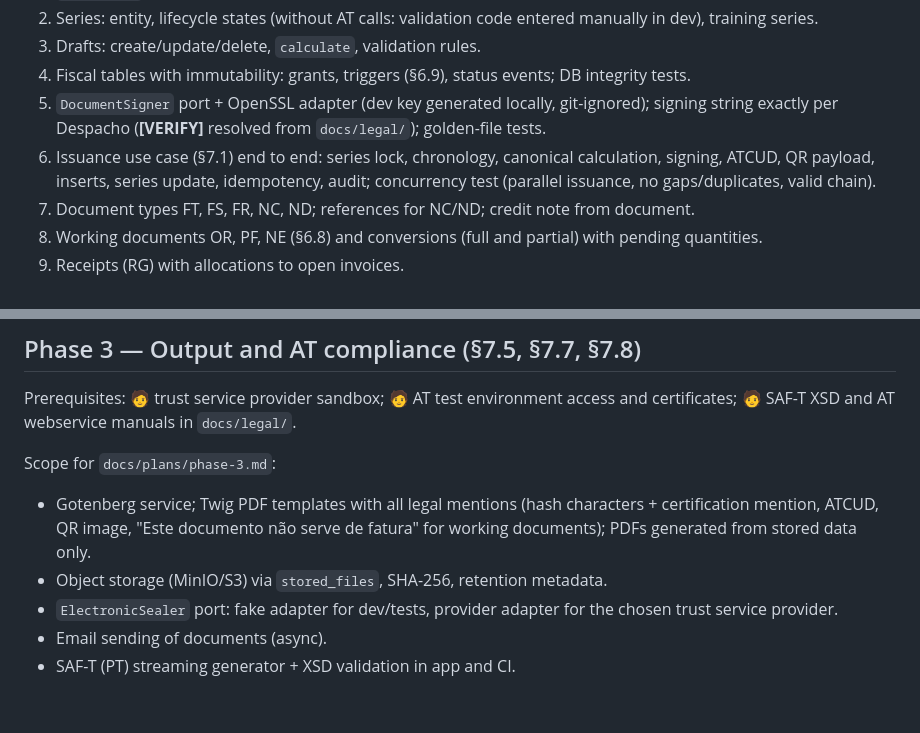
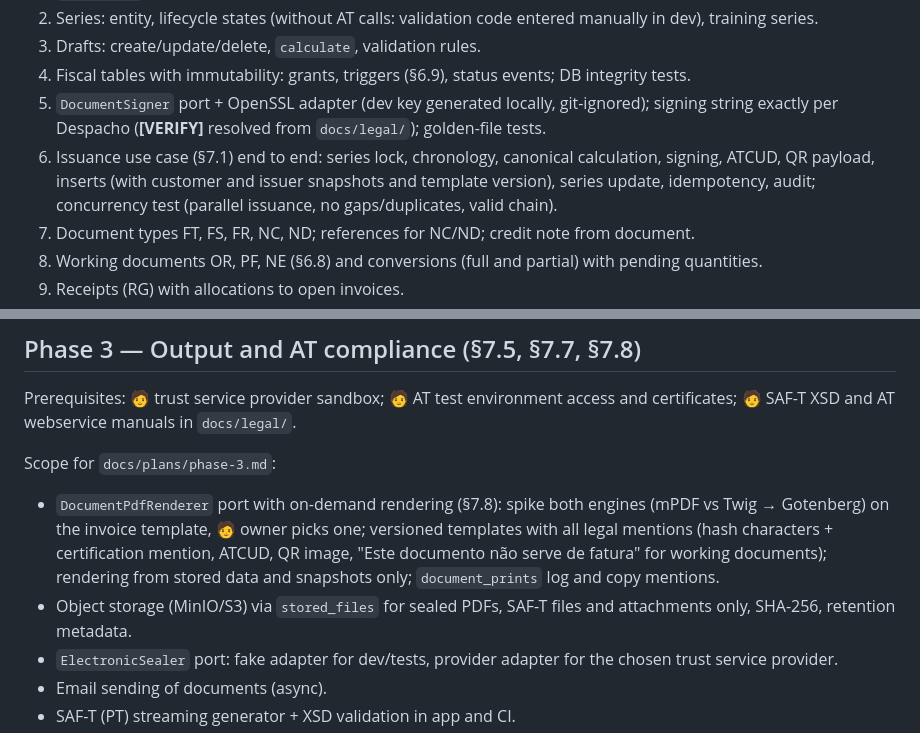
Before and after one commit to tiagocarneiro93/tc-erp, a Markdown page: docs/PLAN.md, 2 parts joined by grey strips. GitHub-like rendering; blank space fills up the shorter version.

```diff
--- a/docs/PLAN.md
+++ b/docs/PLAN.md
@@ -170,7 +170,7 @@ Scope for `docs/plans/phase-2.md` (suggested order):
 3. Drafts: create/update/delete, `calculate`, validation rules.
 4. Fiscal tables with immutability: grants, triggers (§6.9), status events; DB integrity tests.
 5. `DocumentSigner` port + OpenSSL adapter (dev key generated locally, git-ignored); signing string exactly per Despacho (**[VERIFY]** resolved from `docs/legal/`); golden-file tests.
-6. Issuance use case (§7.1) end to end: series lock, chronology, canonical calculation, signing, ATCUD, QR payload, inserts, series update, idempotency, audit; concurrency test (parallel issuance, no gaps/duplicates, valid chain).
+6. Issuance use case (§7.1) end to end: series lock, chronology, canonical calculation, signing, ATCUD, QR payload, inserts (with customer and issuer snapshots and template version), series update, idempotency, audit; concurrency test (parallel issuance, no gaps/duplicates, valid chain).
 7. Document types FT, FS, FR, NC, ND; references for NC/ND; credit note from document.
 8. Working documents OR, PF, NE (§6.8) and conversions (full and partial) with pending quantities.
 9. Receipts (RG) with allocations to open invoices.
@@ -186,8 +186,8 @@ Exit: all fiscal test families green (golden, concurrency, integrity, vectors);
 Prerequisites: 🧑 trust service provider sandbox; 🧑 AT test environment access and certificates; 🧑 SAF-T XSD and AT webservice manuals in `docs/legal/`.
 
 Scope for `docs/plans/phase-3.md`:
-- Gotenberg service; Twig PDF templates with all legal mentions (hash characters + certification mention, ATCUD, QR image, "Este documento não serve de fatura" for working documents); PDFs generated from stored data only.
-- Object storage (MinIO/S3) via `stored_files`, SHA-256, retention metadata.
+- `DocumentPdfRenderer` port with on-demand rendering (§7.8): spike both engines (mPDF vs Twig → Gotenberg) on the invoice template, 🧑 owner picks one; versioned templates with all legal mentions (hash characters + certification mention, ATCUD, QR image, "Este documento não serve de fatura" for working documents); rendering from stored data and snapshots only; `document_prints` log and copy mentions.
+- Object storage (MinIO/S3) via `stored_files` for sealed PDFs, SAF-T files and attachments only, SHA-256, retention metadata.
 - `ElectronicSealer` port: fake adapter for dev/tests, provider adapter for the chosen trust service provider.
 - Email sending of documents (async).
 - SAF-T (PT) streaming generator + XSD validation in app and CI.
```
Also changed, not shown: docs/technical-scope.md (+32 -8 lines).
